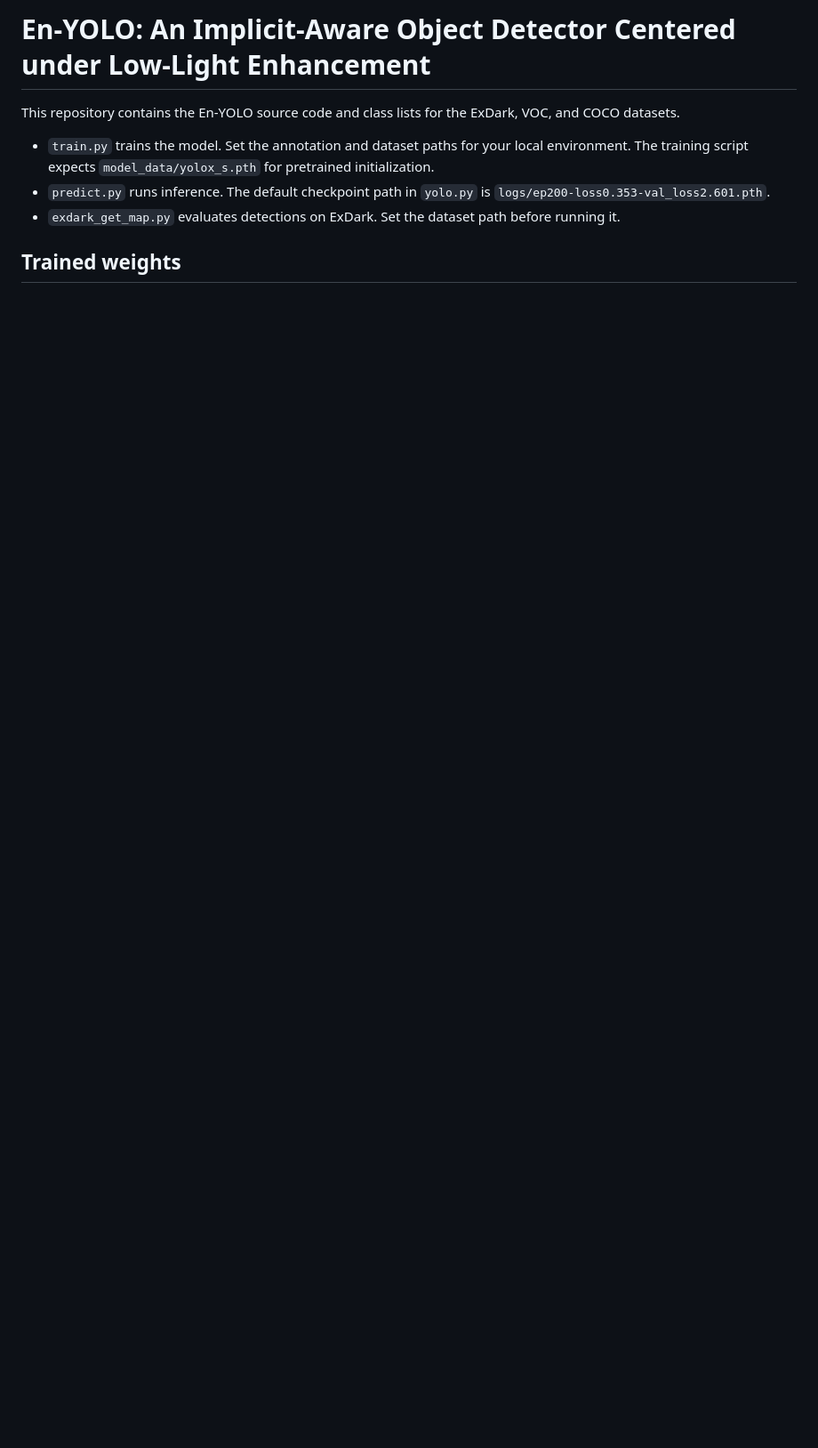
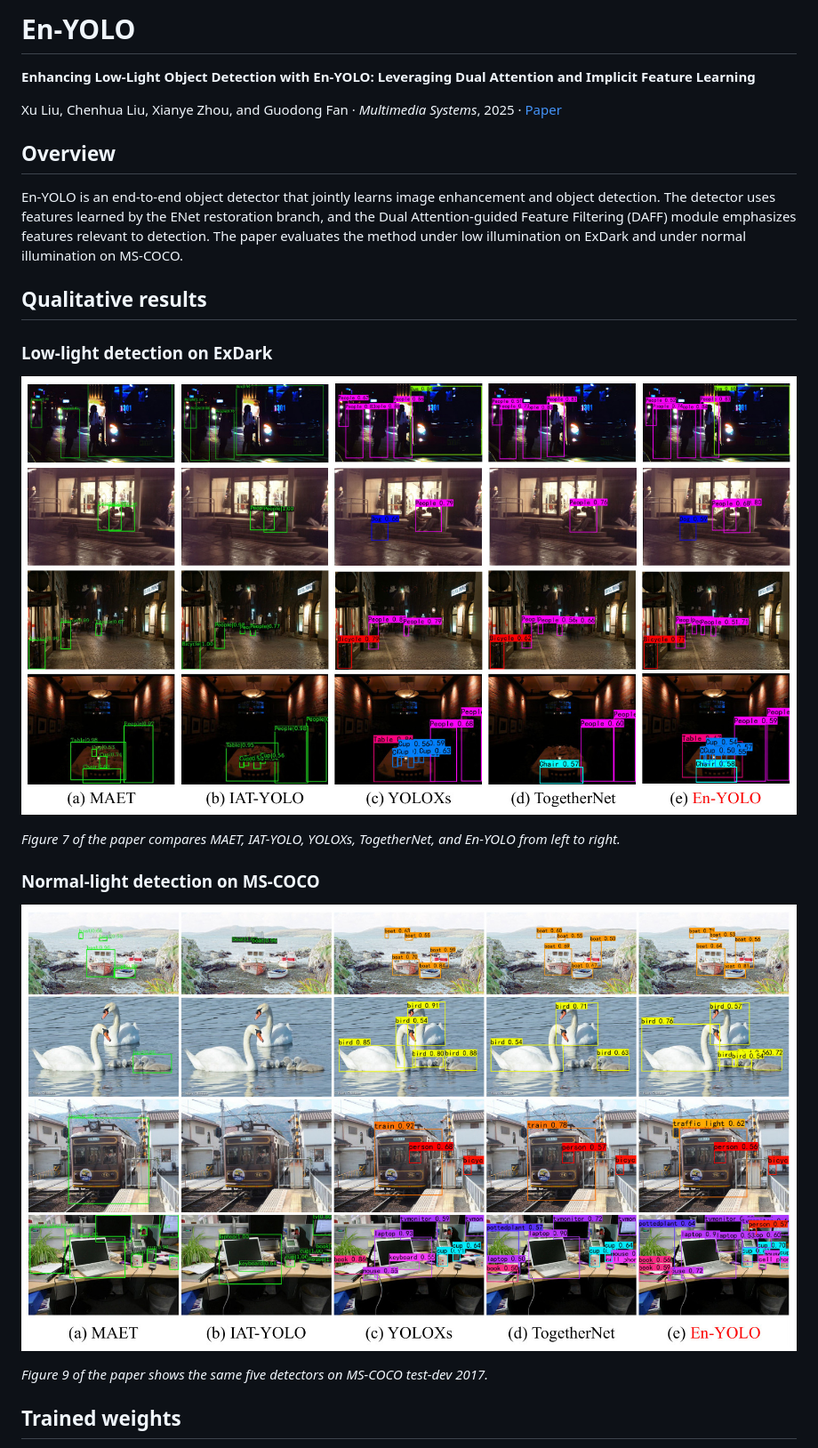
Before and after one commit to Qibear/En-YOLO, a Markdown page: README.md, the part around one of its changes. Shown at 89% size. Rendered like a GitHub page; pictures changed too: assets/coco-normal-light.jpg (added), assets/exdark-low-light.jpg (added); blank space fills up the shorter version.

Commit message:
Document En-YOLO and add qualitative detection results

```diff
--- a/README.md
+++ b/README.md
@@ -1,10 +1,26 @@
-# En-YOLO: An Implicit-Aware Object Detector Centered under Low-Light Enhancement
+# En-YOLO
 
-This repository contains the En-YOLO source code and class lists for the ExDark, VOC, and COCO datasets.
+**Enhancing Low-Light Object Detection with En-YOLO: Leveraging Dual Attention and Implicit Feature Learning**
 
-- `train.py` trains the model. Set the annotation and dataset paths for your local environment. The training script expects `model_data/yolox_s.pth` for pretrained initialization.
-- `predict.py` runs inference. The default checkpoint path in `yolo.py` is `logs/ep200-loss0.353-val_loss2.601.pth`.
-- `exdark_get_map.py` evaluates detections on ExDark. Set the dataset path before running it.
+Xu Liu, Chenhua Liu, Xianye Zhou, and Guodong Fan · *Multimedia Systems*, 2025 · [Paper](https://doi.org/10.1007/s00530-025-01820-7)
+
+## Overview
+
+En-YOLO is an end-to-end object detector that jointly learns image enhancement and object detection. The detector uses features learned by the ENet restoration branch, and the Dual Attention-guided Feature Filtering (DAFF) module emphasizes features relevant to detection. The paper evaluates the method under low illumination on ExDark and under normal illumination on MS-COCO.
+
+## Qualitative results
+
+### Low-light detection on ExDark
+
+![Low-light object detection on ExDark. En-YOLO predictions appear in the rightmost column.](assets/exdark-low-light.jpg)
+
+*Figure 7 of the paper compares MAET, IAT-YOLO, YOLOXs, TogetherNet, and En-YOLO from left to right.*
+
+### Normal-light detection on MS-COCO
+
+![Normal-light object detection on MS-COCO test-dev 2017. En-YOLO predictions appear in the rightmost column.](assets/coco-normal-light.jpg)
+
+*Figure 9 of the paper shows the same five detectors on MS-COCO test-dev 2017.*
 
 ## Trained weights
 
```
Also changed, not shown: other parts of README.md (+27 -1 lines).
